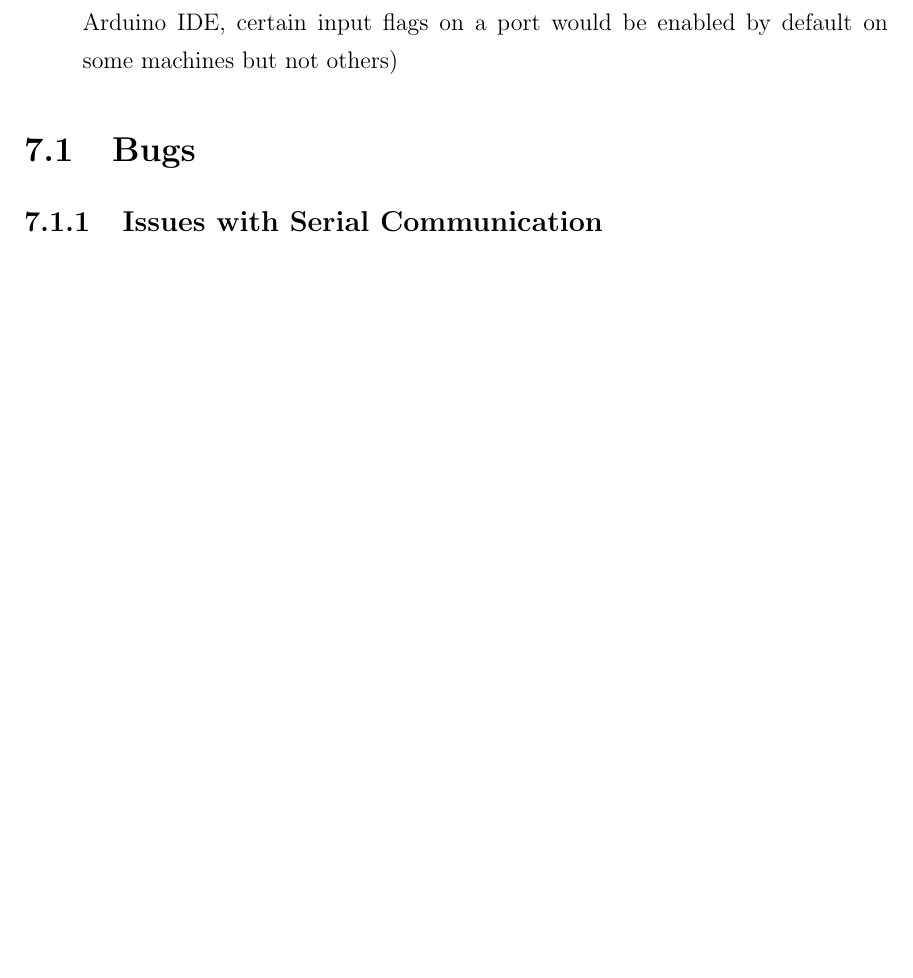
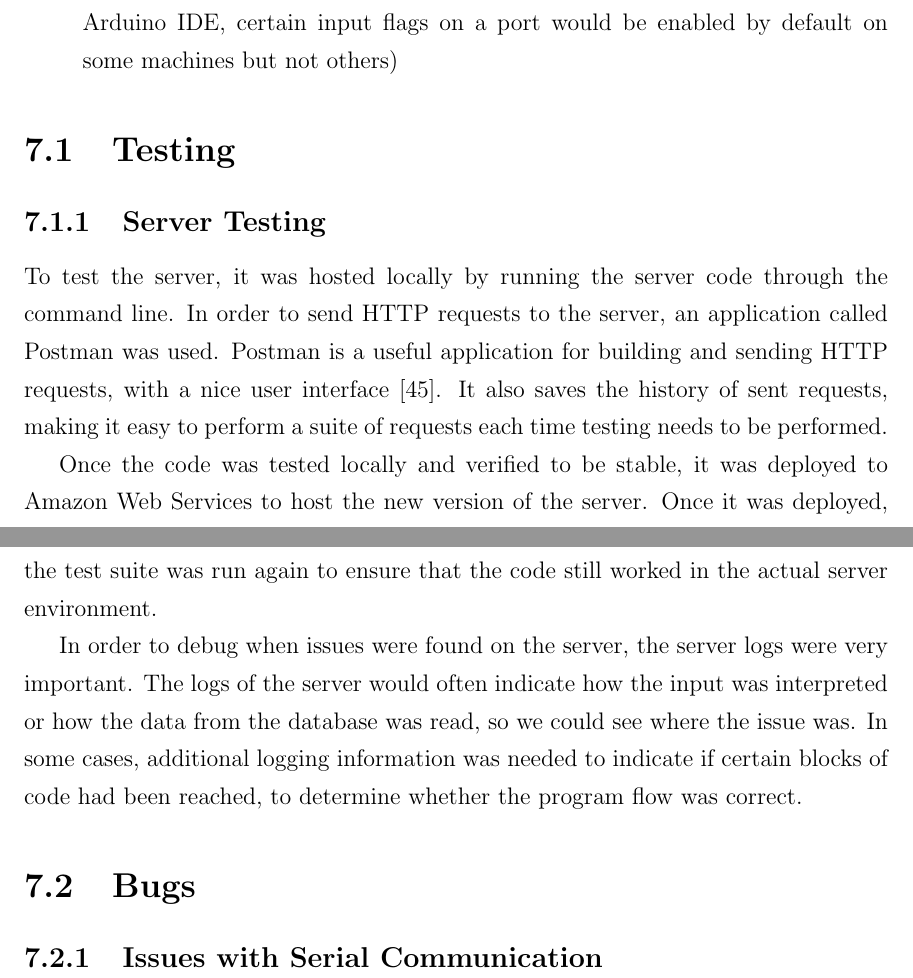
Before and after one commit to richardperryman/NFC-Engineering-Project, a LaTeX thesis (Final-Report/SCE4YPTemplate.tex): part of page 57 of 65 before the commit and two parts of pages 57 and 58 of 66 after it, the two joined at a grey line, cut so that both start at the same text, the shorter picture padded with empty space. Compiled offline with pdfLaTeX.

Commit message:
Realized some of my stuff got deleted, put it back

```diff
--- a/Final-Report/SCE4YPTemplate.tex
+++ b/Final-Report/SCE4YPTemplate.tex
@@ -1613,7 +1613,26 @@ Points to mention in this chapter:
     on a port would be enabled by default on some machines but not others)
 \end{itemize}
 
-%TODO: Talk about using Postman to test server, get reference for Postman
+
+\section{Testing} \label{testing}
+
+\subsection{Server Testing} \label{server-testing}
+
+To test the server, it was hosted locally by running the server code through the command line.
+In order to send HTTP requests to the server, an application called Postman was used. Postman
+is a useful application for building and sending HTTP requests, with a nice user interface~\autocite{POSTMAN}.
+It also saves the history of sent requests, making it easy to perform a suite of requests
+each time testing needs to be performed.
+
+Once the code was tested locally and verified to be stable, it was deployed to Amazon Web
+Services to host the new version of the server. Once it was deployed, the test suite was
+run again to ensure that the code still worked in the actual server environment.
+
+In order to debug when issues were found on the server, the server logs were very important.
+The logs of the server would often indicate how the input was interpreted or how the data
+from the database was read, so we could see where the issue was. In some cases, additional
+logging information was needed to indicate if certain blocks of code had been reached, to
+determine whether the program flow was correct.
 
 \section{Bugs} \label{bugs}
 
```
